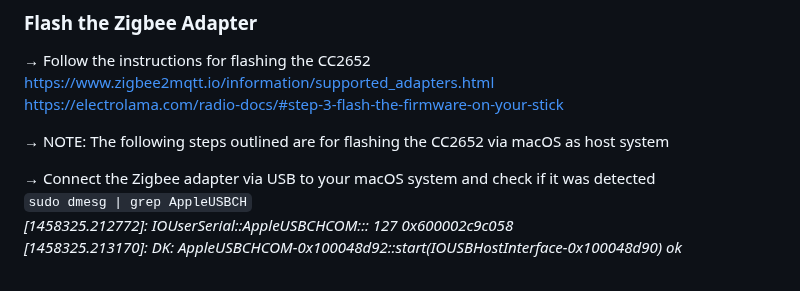
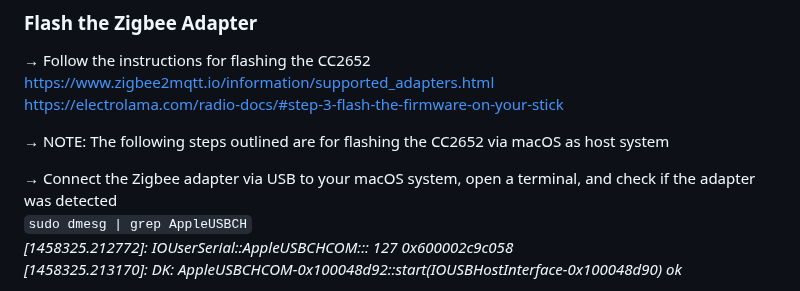
Before and after one commit to 107208579/tracking, a Markdown page: switches/README.md, the part around the change. GitHub-like rendering.

```diff
--- a/switches/README.md
+++ b/switches/README.md
@@ -54,7 +54,7 @@ https://electrolama.com/radio-docs/#step-3-flash-the-firmware-on-your-stick<br /
 
 → NOTE: The following steps outlined are for flashing the CC2652 via macOS as host system<br />
 
-→ Connect the Zigbee adapter via USB to your macOS system and check if it was detected<br />
+→ Connect the Zigbee adapter via USB to your macOS system, open a terminal, and check if the adapter was detected<br />
 `sudo dmesg | grep AppleUSBCH`<br />
 *[1458325.212772]: IOUserSerial::AppleUSBCHCOM::<private>: 127 0x600002c9c058*<br />
 *[1458325.213170]: DK: AppleUSBCHCOM-0x100048d92::start(IOUSBHostInterface-0x100048d90) ok*
```
